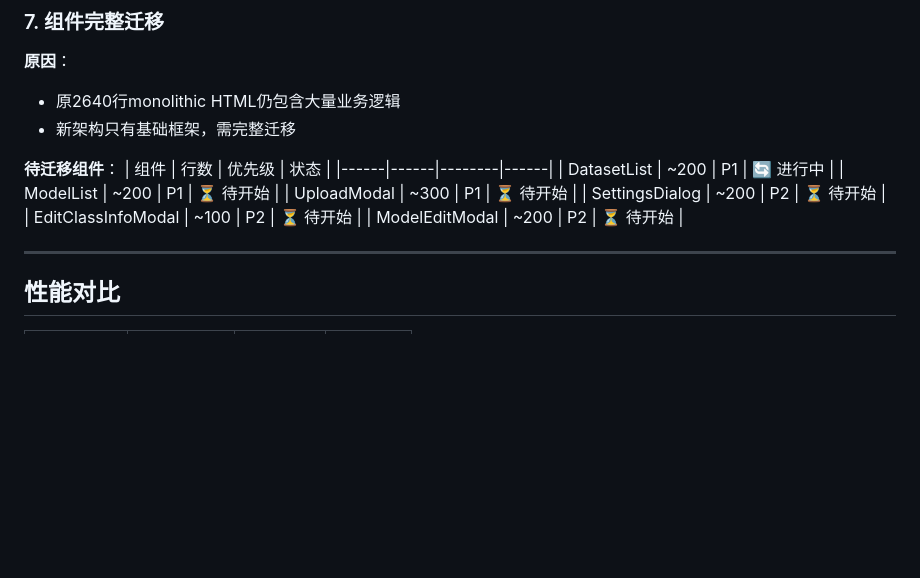
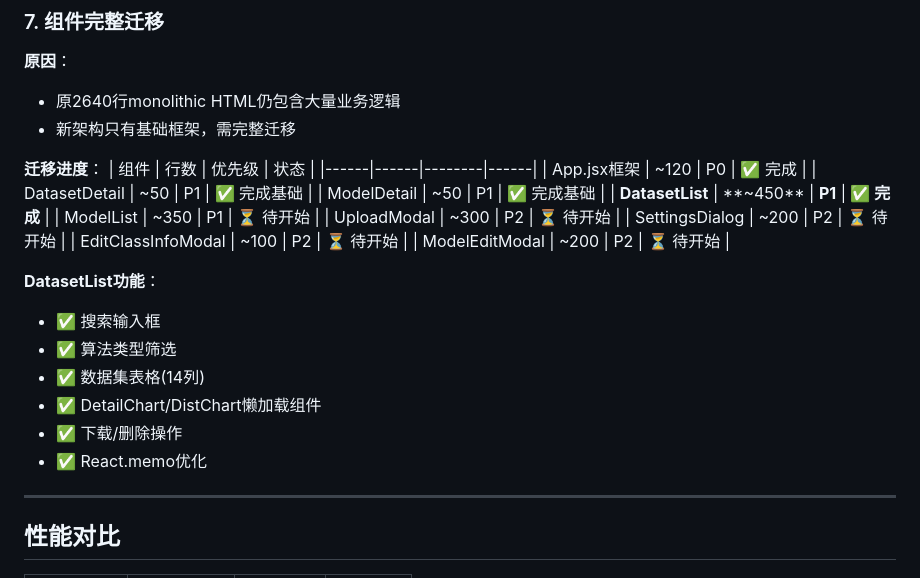
Before and after one commit to 467718584/SLSD_vision, a Markdown page: OPTIMIZATION_LOG.md, the part around the change. GitHub-like rendering; blank space fills up the shorter version.

Commit message:
docs: 更新优化记录 - DatasetList迁移完成
当前进度:
✅ App.jsx框架
✅ DatasetDetail基础
✅ ModelDetail基础
✅ DatasetList组件 (15KB, 14列表格)

下一步: ModelList组件迁移

```diff
--- a/OPTIMIZATION_LOG.md
+++ b/OPTIMIZATION_LOG.md
@@ -190,15 +190,26 @@ export const ALGO_COLORS = { ... }
 - 原2640行monolithic HTML仍包含大量业务逻辑
 - 新架构只有基础框架，需完整迁移
 
-**待迁移组件**：
+**迁移进度**：
 | 组件 | 行数 | 优先级 | 状态 |
 |------|------|--------|------|
-| DatasetList | ~200 | P1 | 🔄 进行中 |
-| ModelList | ~200 | P1 | ⏳ 待开始 |
-| UploadModal | ~300 | P1 | ⏳ 待开始 |
+| App.jsx框架 | ~120 | P0 | ✅ 完成 |
+| DatasetDetail | ~50 | P1 | ✅ 完成基础 |
+| ModelDetail | ~50 | P1 | ✅ 完成基础 |
+| **DatasetList** | **~450** | **P1** | **✅ 完成** |
+| ModelList | ~350 | P1 | ⏳ 待开始 |
+| UploadModal | ~300 | P2 | ⏳ 待开始 |
 | SettingsDialog | ~200 | P2 | ⏳ 待开始 |
 | EditClassInfoModal | ~100 | P2 | ⏳ 待开始 |
 | ModelEditModal | ~200 | P2 | ⏳ 待开始 |
+
+**DatasetList功能**：
+- ✅ 搜索输入框
+- ✅ 算法类型筛选
+- ✅ 数据集表格(14列)
+- ✅ DetailChart/DistChart懒加载组件
+- ✅ 下载/删除操作
+- ✅ React.memo优化
 
 ---
 
```
